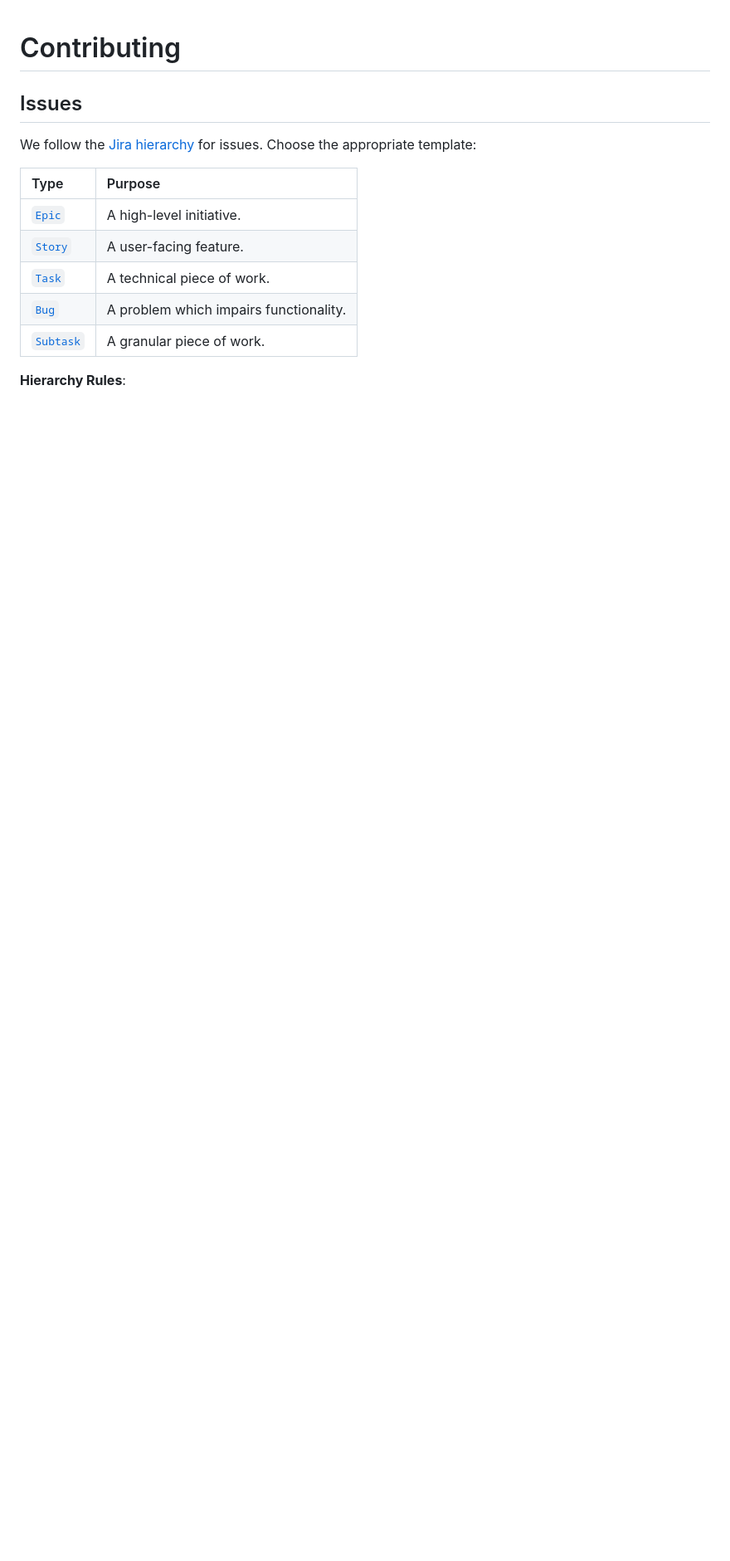
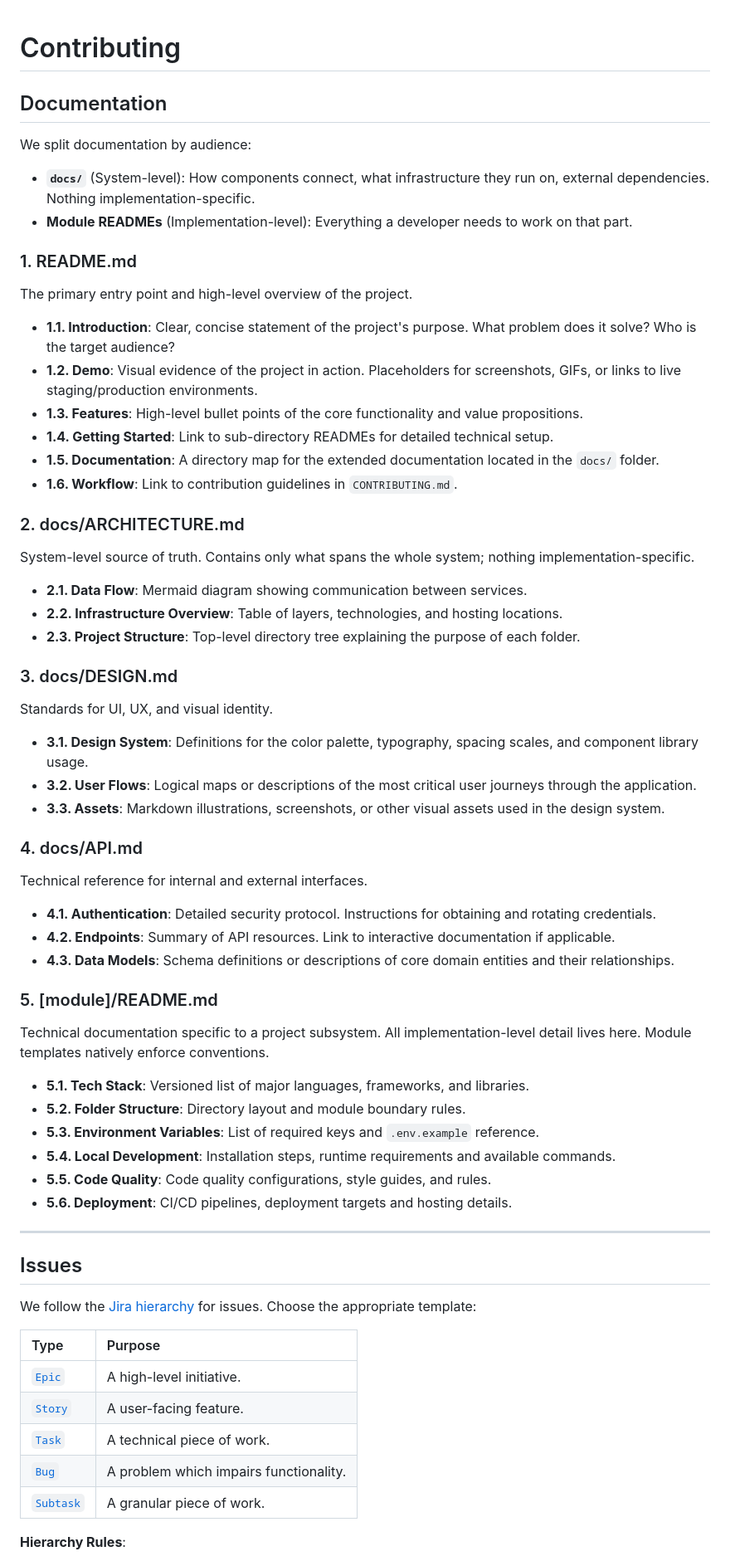
Before and after one commit to aimarchirico/template, a Markdown page: CONTRIBUTING.md, the part around the change. Shown at 83% size. Drawn GitHub-style; blank space fills up the shorter version.

Commit message:
docs: integrate documentation plan into CONTRIBUTING.md

```diff
--- a/CONTRIBUTING.md
+++ b/CONTRIBUTING.md
@@ -1,4 +1,48 @@
 # Contributing
+
+## Documentation
+
+We split documentation by audience:
+- **`docs/`** (System-level): How components connect, what infrastructure they run on, external dependencies. Nothing implementation-specific.
+- **Module READMEs** (Implementation-level): Everything a developer needs to work on that part.
+
+### 1. README.md
+The primary entry point and high-level overview of the project.
+* **1.1. Introduction**: Clear, concise statement of the project's purpose. What problem does it solve? Who is the target audience?
+* **1.2. Demo**: Visual evidence of the project in action. Placeholders for screenshots, GIFs, or links to live staging/production environments.
+* **1.3. Features**: High-level bullet points of the core functionality and value propositions.
+* **1.4. Getting Started**: Link to sub-directory READMEs for detailed technical setup.
+* **1.5. Documentation**: A directory map for the extended documentation located in the `docs/` folder.
+* **1.6. Workflow**: Link to contribution guidelines in `CONTRIBUTING.md`.
+
+### 2. docs/ARCHITECTURE.md
+System-level source of truth. Contains only what spans the whole system; nothing implementation-specific.
+* **2.1. Data Flow**: Mermaid diagram showing communication between services.
+* **2.2. Infrastructure Overview**: Table of layers, technologies, and hosting locations.
+* **2.3. Project Structure**: Top-level directory tree explaining the purpose of each folder.
+
+### 3. docs/DESIGN.md
+Standards for UI, UX, and visual identity.
+* **3.1. Design System**: Definitions for the color palette, typography, spacing scales, and component library usage.
+* **3.2. User Flows**: Logical maps or descriptions of the most critical user journeys through the application.
+* **3.3. Assets**: Markdown illustrations, screenshots, or other visual assets used in the design system.
+
+### 4. docs/API.md
+Technical reference for internal and external interfaces.
+* **4.1. Authentication**: Detailed security protocol. Instructions for obtaining and rotating credentials.
+* **4.2. Endpoints**: Summary of API resources. Link to interactive documentation if applicable.
+* **4.3. Data Models**: Schema definitions or descriptions of core domain entities and their relationships.
+
+### 5. [module]/README.md
+Technical documentation specific to a project subsystem. All implementation-level detail lives here. Module templates natively enforce conventions.
+* **5.1. Tech Stack**: Versioned list of major languages, frameworks, and libraries.
+* **5.2. Folder Structure**: Directory layout and module boundary rules.
+* **5.3. Environment Variables**: List of required keys and `.env.example` reference.
+* **5.4. Local Development**: Installation steps, runtime requirements and available commands.
+* **5.5. Code Quality**: Code quality configurations, style guides, and rules.
+* **5.6. Deployment**: CI/CD pipelines, deployment targets and hosting details.
+
+---
 
 ## Issues
 
```
Also changed, not shown: PLAN.md (deleted, +0 -67 lines).
